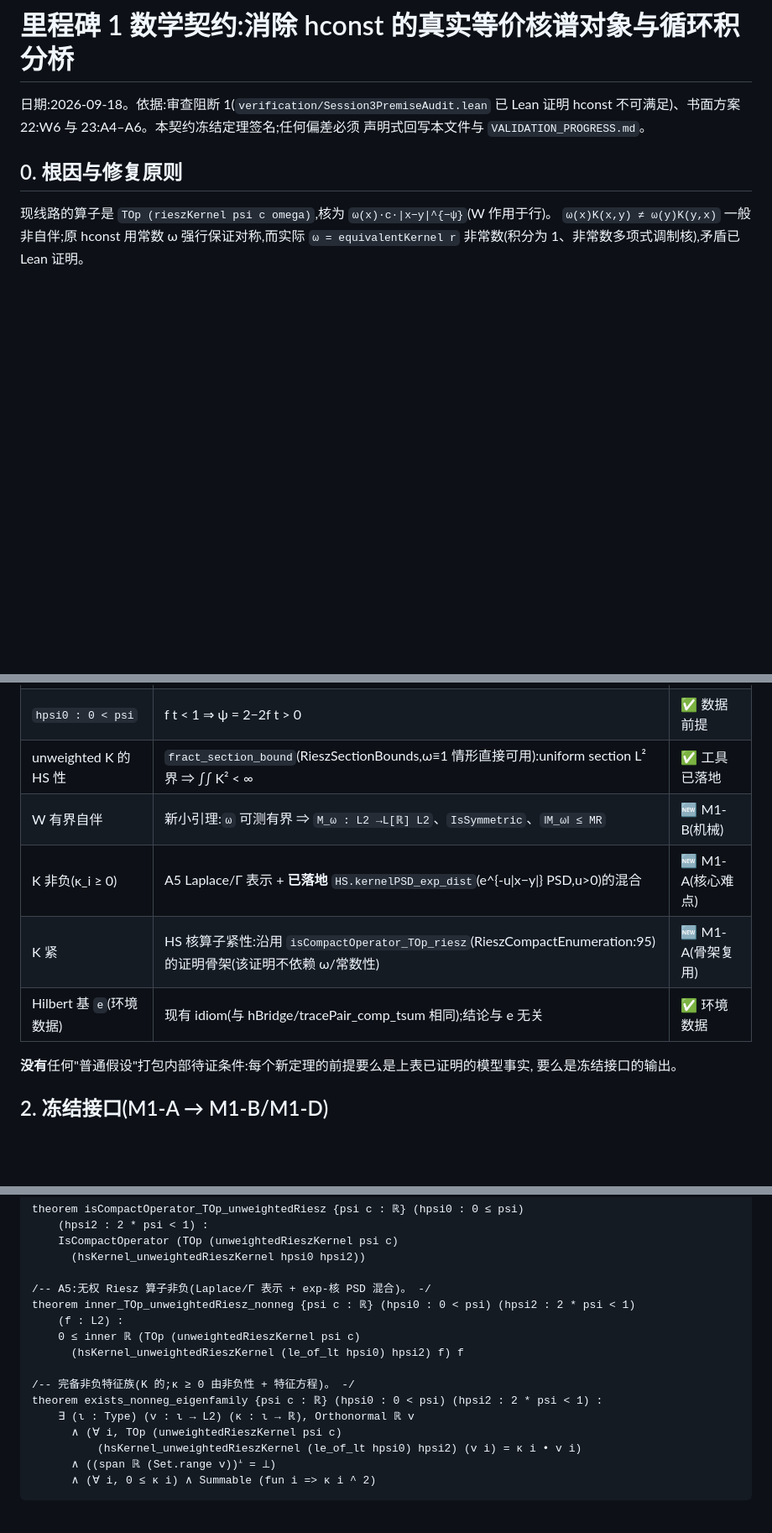
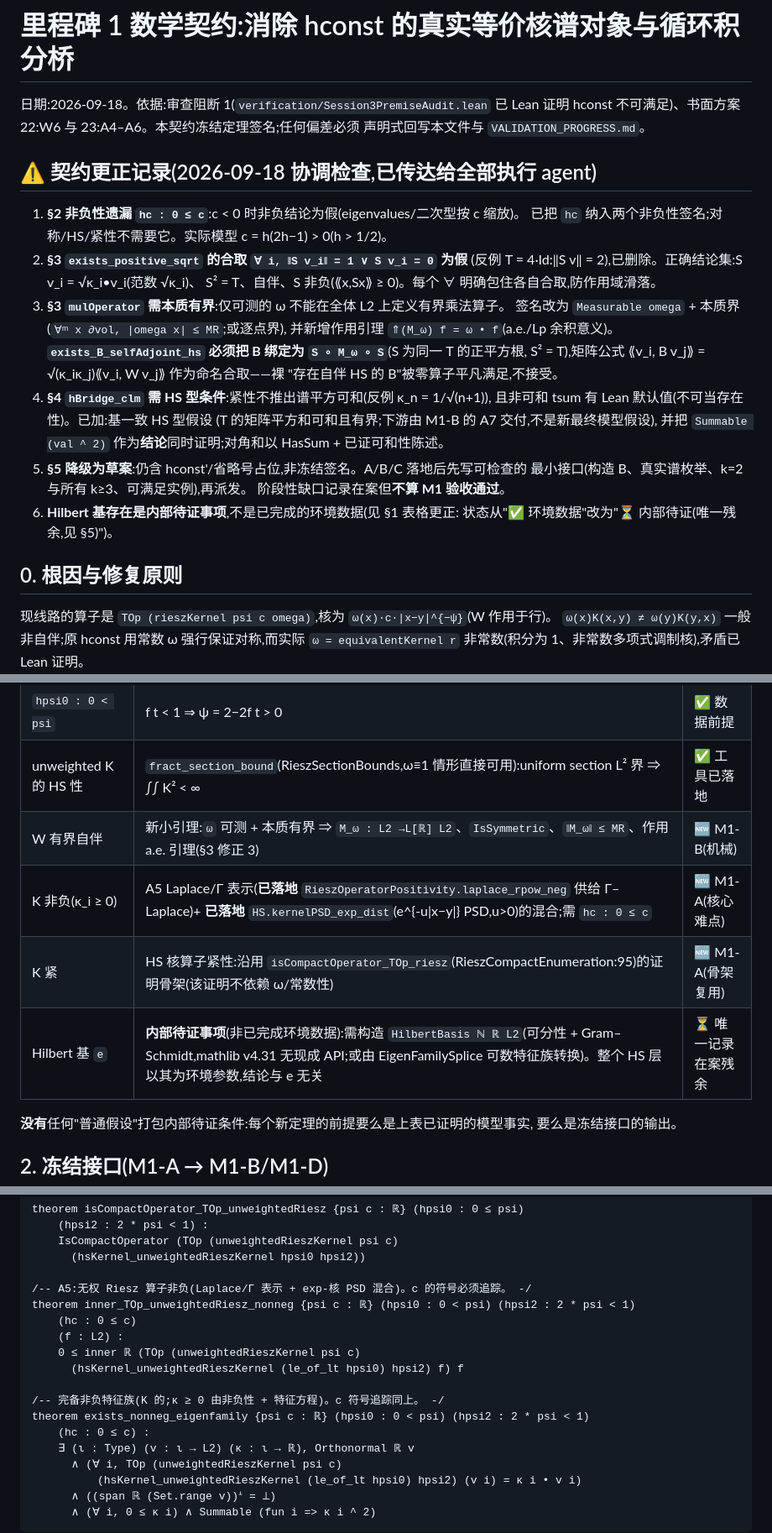
Before and after one commit to jinqishen0725/hurst-function-estimation-lean, a Markdown page: milestone1_hconst_elimination_math_spec.md, 3 parts joined by grey strips. Shown at 84% size. Drawn GitHub-style; blank space fills up the shorter version.

```diff
--- a/milestone1_hconst_elimination_math_spec.md
+++ b/milestone1_hconst_elimination_math_spec.md
@@ -3,6 +3,29 @@
 日期:2026-09-18。依据:审查阻断 1(`verification/Session3PremiseAudit.lean` 已 Lean 证明
 hconst 不可满足)、书面方案 22:W6 与 23:A4–A6。本契约冻结定理签名;任何偏差必须
 声明式回写本文件与 `VALIDATION_PROGRESS.md`。
+
+## ⚠️ 契约更正记录(2026-09-18 协调检查,已传达给全部执行 agent)
+
+1. **§2 非负性遗漏 `hc : 0 ≤ c`**:c < 0 时非负结论为假(eigenvalues/二次型按 c 缩放)。
+   已把 `hc` 纳入两个非负性签名;对称/HS/紧性不需要它。实际模型 c = h(2h−1) > 0(h > 1/2)。
+2. **§3 `exists_positive_sqrt` 的合取 `∀ i, ‖S v_i‖ = 1 ∨ S v_i = 0` 为假**
+   (反例 T = 4·Id:‖S v‖ = 2),已删除。正确结论集:S v_i = √κ_i•v_i(范数 √κ_i)、
+   S² = T、自伴、S 非负(⟪x,Sx⟫ ≥ 0)。每个 ∀ 明确包住各自合取,防作用域滑落。
+3. **§3 `mulOperator` 需本质有界**:仅可测的 ω 不能在全体 L2 上定义有界乘法算子。
+   签名改为 `Measurable omega` + 本质界(`∀ᵐ x ∂vol, |omega x| ≤ MR`;或逐点界),
+   并新增作用引理 `⇑(M_ω) f = ω • f`(a.e./Lp 余积意义)。
+   **`exists_B_selfAdjoint_hs` 必须把 B 绑定为 `S ∘ M_ω ∘ S`**(S 为同一 T 的正平方根,
+   S² = T),矩阵公式 ⟪v_i, B v_j⟫ = √(κ_iκ_j)⟪v_i, W v_j⟫ 作为命名合取——裸
+   "存在自伴 HS 的 B"被零算子平凡满足,不接受。
+4. **§4 `hBridge_clm` 需 HS 型条件**:紧性不推出谱平方可和(反例 κ_n = 1/√(n+1)),
+   且非可和 tsum 有 Lean 默认值(不可当存在性)。已加:基一致 HS 型假设
+   (T 的矩阵平方和可和且有界;下游由 M1-B 的 A7 交付,不是新最终模型假设),
+   并把 `Summable (val ^ 2)` 作为**结论**同时证明;对角和以 HasSum + 已证可和性陈述。
+5. **§5 降级为草案**:仍含 hconst'/省略号占位,非冻结签名。A/B/C 落地后先写可检查的
+   最小接口(构造 B、真实谱枚举、k=2 与所有 k≥3、可满足实例),再派发。
+   阶段性缺口记录在案但**不算 M1 验收通过**。
+6. **Hilbert 基存在是内部待证事项**,不是已完成的环境数据(见 §1 表格更正:
+   状态从"✅ 环境数据"改为"⏳ 内部待证(唯一残余,见 §5)")。
 
 ## 0. 根因与修复原则
 
@@ -28,10 +51,10 @@ B 构造性自伴;其谱 `(μ_j)` 平方可和,且 `∑' μ_j^k = tr(B^k) = tr((
 | `hpsi2 : 2 * psi < 1` | capstone 可行带宽(f t > 3/4;已有 hg 同款) | ✅ 数据前提 |
 | `hpsi0 : 0 < psi` | f t < 1 ⇒ ψ = 2−2f t > 0 | ✅ 数据前提 |
 | unweighted K 的 HS 性 | `fract_section_bound`(RieszSectionBounds,ω≡1 情形直接可用):uniform section L² 界 ⇒ ∫∫ K² < ∞ | ✅ 工具已落地 |
-| W 有界自伴 | 新小引理:`ω` 可测有界 ⇒ `M_ω : L2 →L[ℝ] L2`、`IsSymmetric`、`‖M_ω‖ ≤ MR` | 🆕 M1-B(机械) |
-| K 非负(κ_i ≥ 0) | A5 Laplace/Γ 表示 + **已落地** `HS.kernelPSD_exp_dist`(e^{-u\|x−y\|} PSD,u>0)的混合 | 🆕 M1-A(核心难点) |
+| W 有界自伴 | 新小引理:`ω` 可测 + 本质有界 ⇒ `M_ω : L2 →L[ℝ] L2`、`IsSymmetric`、`‖M_ω‖ ≤ MR`、作用 a.e. 引理(§3 修正 3) | 🆕 M1-B(机械) |
+| K 非负(κ_i ≥ 0) | A5 Laplace/Γ 表示(**已落地** `RieszOperatorPositivity.laplace_rpow_neg` 供给 Γ–Laplace)+ **已落地** `HS.kernelPSD_exp_dist`(e^{-u\|x−y\|} PSD,u>0)的混合;需 `hc : 0 ≤ c` | 🆕 M1-A(核心难点) |
 | K 紧 | HS 核算子紧性:沿用 `isCompactOperator_TOp_riesz`(RieszCompactEnumeration:95)的证明骨架(该证明不依赖 ω/常数性) | 🆕 M1-A(骨架复用) |
-| Hilbert 基 `e`(环境数据) | 现有 idiom(与 hBridge/tracePair_comp_tsum 相同);结论与 e 无关 | ✅ 环境数据 |
+| Hilbert 基 `e` | **内部待证事项**(非已完成环境数据):需构造 `HilbertBasis ℕ ℝ L2`(可分性 + Gram–Schmidt,mathlib v4.31 无现成 API;或由 EigenFamilySplice 可数特征族转换)。整个 HS 层以其为环境参数,结论与 e 无关 | ⏳ 唯一记录在案残余 |
 
 **没有**任何"普通假设"打包内部待证条件:每个新定理的前提要么是上表已证明的模型事实,
 要么是冻结接口的输出。
@@ -59,14 +82,16 @@ theorem isCompactOperator_TOp_unweightedRiesz {psi c : ℝ} (hpsi0 : 0 ≤ psi)
     IsCompactOperator (TOp (unweightedRieszKernel psi c)
       (hsKernel_unweightedRieszKernel hpsi0 hpsi2))
 
-/-- A5:无权 Riesz 算子非负(Laplace/Γ 表示 + exp-核 PSD 混合)。 -/
+/-- A5:无权 Riesz 算子非负(Laplace/Γ 表示 + exp-核 PSD 混合)。c 的符号必须追踪。 -/
 theorem inner_TOp_unweightedRiesz_nonneg {psi c : ℝ} (hpsi0 : 0 < psi) (hpsi2 : 2 * psi < 1)
+    (hc : 0 ≤ c)
     (f : L2) :
     0 ≤ inner ℝ (TOp (unweightedRieszKernel psi c)
       (hsKernel_unweightedRieszKernel (le_of_lt hpsi0) hpsi2) f) f
 
-/-- 完备非负特征族(K 的;κ ≥ 0 由非负性 + 特征方程)。 -/
-theorem exists_nonneg_eigenfamily {psi c : ℝ} (hpsi0 : 0 < psi) (hpsi2 : 2 * psi < 1) :
+/-- 完备非负特征族(K 的;κ ≥ 0 由非负性 + 特征方程)。c 符号追踪同上。 -/
+theorem exists_nonneg_eigenfamily {psi c : ℝ} (hpsi0 : 0 < psi) (hpsi2 : 2 * psi < 1)
+    (hc : 0 ≤ c) :
     ∃ (ι : Type) (v : ι → L2) (κ : ι → ℝ), Orthonormal ℝ v
       ∧ (∀ i, TOp (unweightedRieszKernel psi c)
           (hsKernel_unweightedRieszKernel (le_of_lt hpsi0) hpsi2) (v i) = κ i • v i)
```
Also changed, not shown: other parts of milestone1_hconst_elimination_math_spec.md (+47 -23 lines), VALIDATION_PROGRESS.md (+16 -0 lines).
